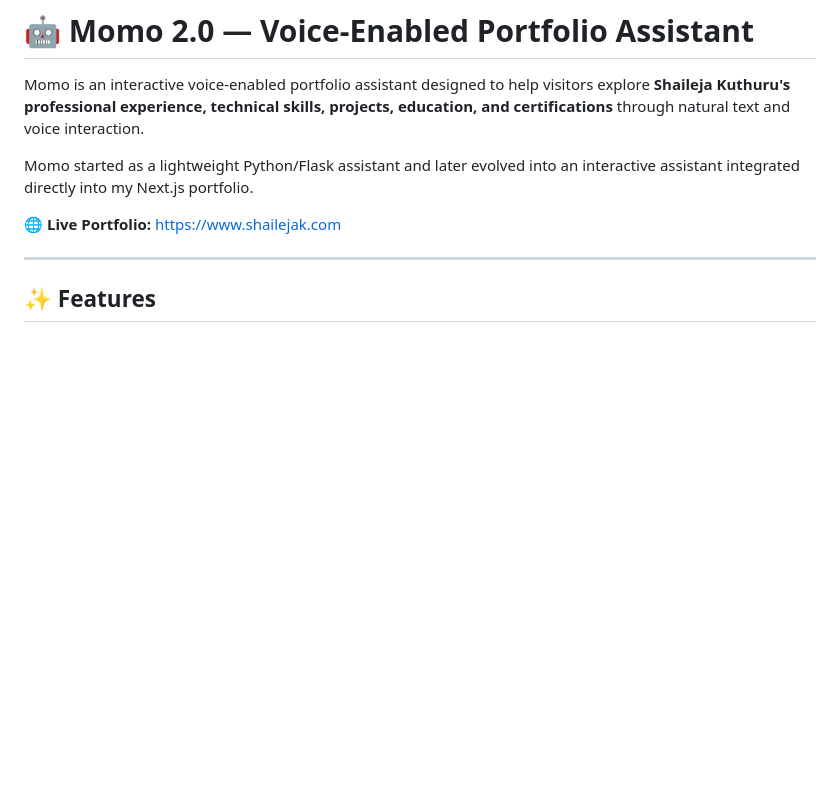
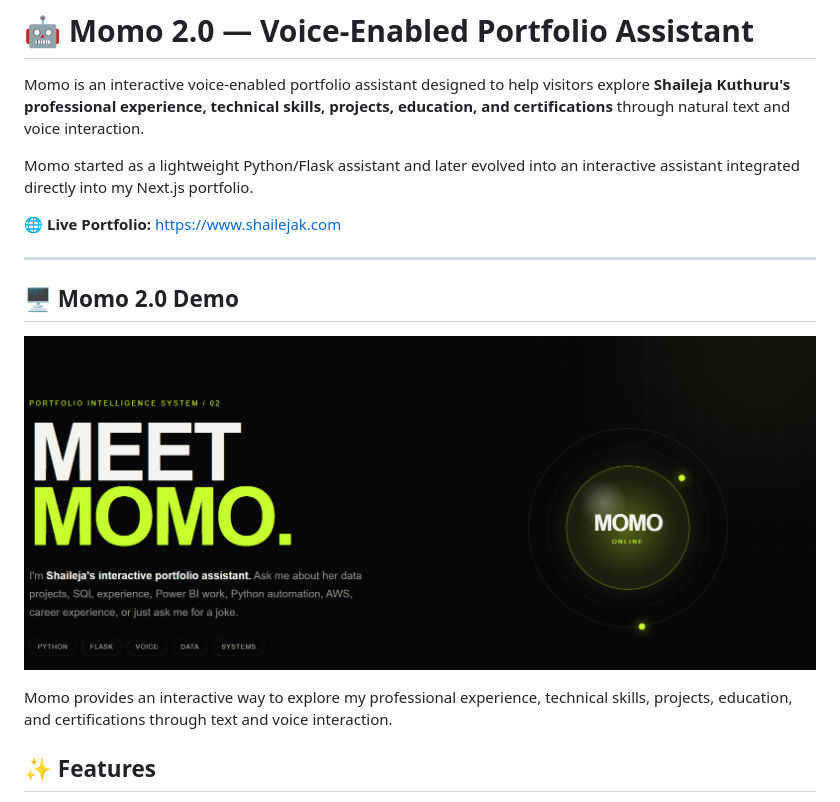
Before and after one commit to shailejasagar/momo-voice-assistant, a Markdown page: README.md, the part around the change. Rendered like a GitHub page; pictures changed too: assets/momo-demo.png (added); blank space fills up the shorter version.

Commit message:
Add Momo demo screenshot

```diff
--- a/README.md
+++ b/README.md
@@ -7,7 +7,11 @@ Momo started as a lightweight Python/Flask assistant and later evolved into an i
 🌐 **Live Portfolio:** https://www.shailejak.com
 
 ---
+## 🖥️ Momo 2.0 Demo
 
+![Momo Voice Portfolio Assistant](assets/momo-demo.png)
+
+Momo provides an interactive way to explore my professional experience, technical skills, projects, education, and certifications through text and voice interaction.
 ## ✨ Features
 
 - 💬 Interactive text-based chat
```
